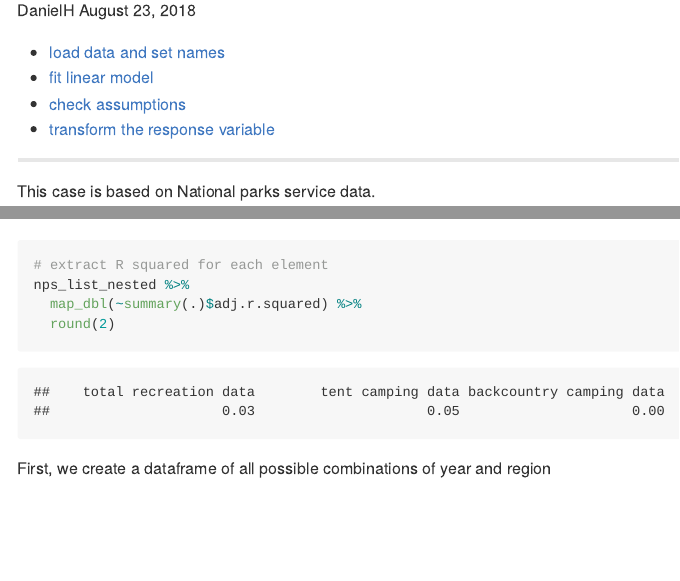
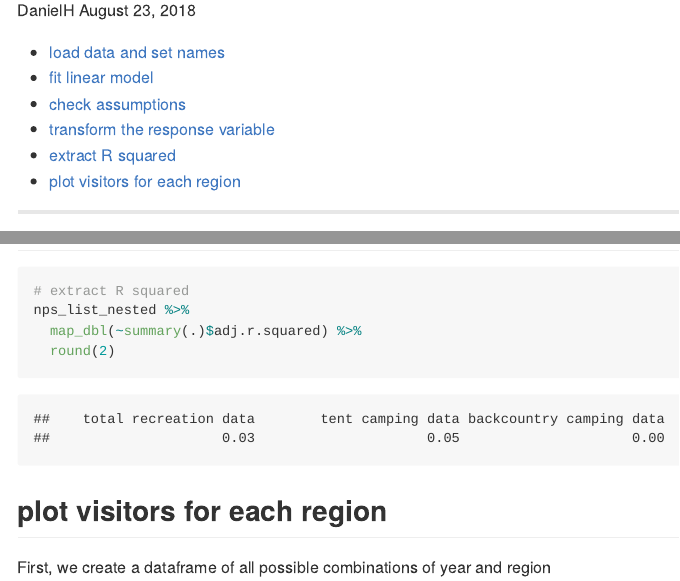
Before and after one commit to 3Dan3/purrr_functional_programming, an R Markdown document (NPS_case/NPS_case.Rmd): the page in a window 1100 px wide, from 110 px down, and a second part further down, joined at a grey line. The pictures show the output file NPS_case/NPS_case.md that the author committed with the source, drawn offline in the style of GitHub.

Commit message:
edit files

````diff
--- a/NPS_case/NPS_case.Rmd
+++ b/NPS_case/NPS_case.Rmd
@@ -141,9 +143,13 @@ nps_list_nested %>%
 
-# extract R squared for each element
+```{r}
+# extract R squared
 nps_list_nested %>%
   map_dbl(~summary(.)$adj.r.squared) %>%
   round(2)
 ```
+
+
+## plot visitors for each region
 
 First, we create a dataframe of all possible combinations of year and region
 
````
Also changed, not shown: NPS_case/NPS_case.md, NPS_case/NPS_case.Rmd (2 more changed lines).
